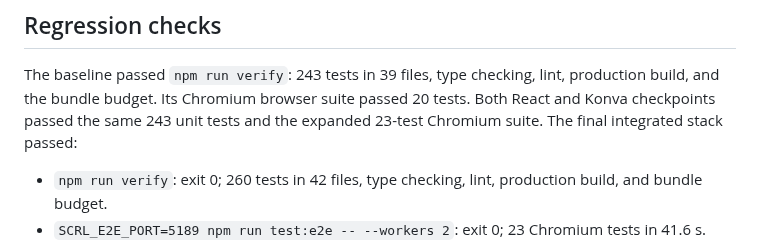
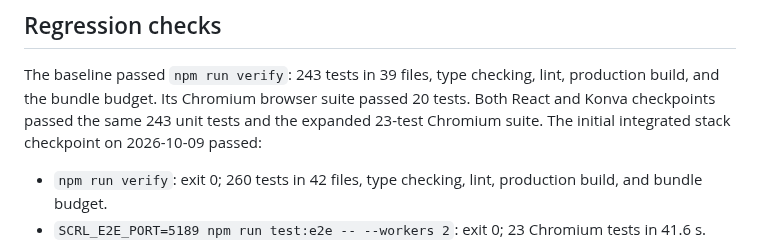
Before and after one commit to HeyPortal/open-scrl, a Markdown page: docs/web-stack-upgrade.md, the part around one of its changes. Rendered like a GitHub page.

```diff
--- a/docs/web-stack-upgrade.md
+++ b/docs/web-stack-upgrade.md
@@ -48,7 +48,8 @@ Primary references: [React Konva releases](https://github.com/konvajs/react-konv
 The baseline passed `npm run verify`: 243 tests in 39 files, type checking,
 lint, production build, and the bundle budget. Its Chromium browser suite
 passed 20 tests. Both React and Konva checkpoints passed the same 243 unit tests
-and the expanded 23-test Chromium suite. The final integrated stack passed:
+and the expanded 23-test Chromium suite. The initial integrated stack checkpoint
+on 2026-10-09 passed:
 
 - `npm run verify`: exit 0; 260 tests in 42 files, type checking, lint,
   production build, and bundle budget.
```
Also changed, not shown: other parts of docs/web-stack-upgrade.md (+50 -8 lines), docs/web-updates.md (+2 -2 lines), docs/images/web-update-prompt.png (added), 9 other files.
